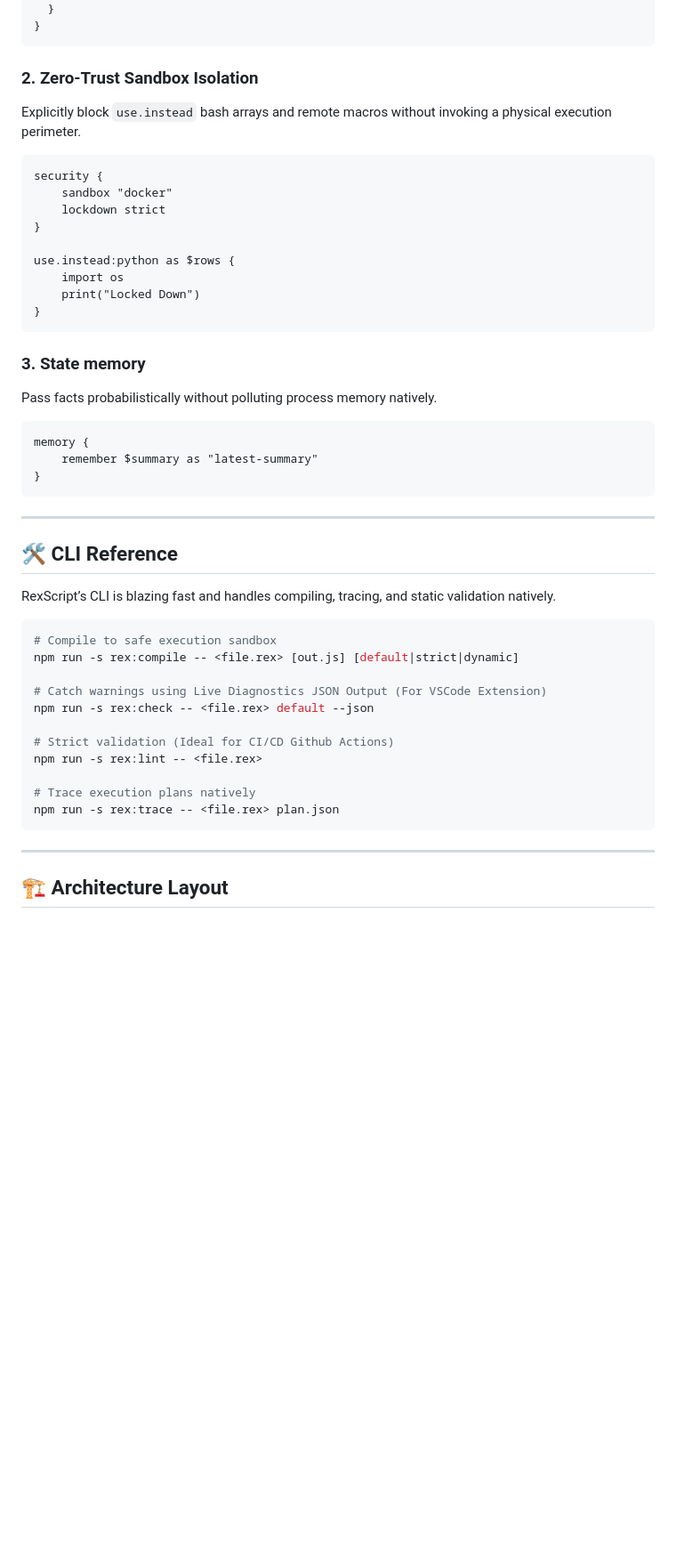
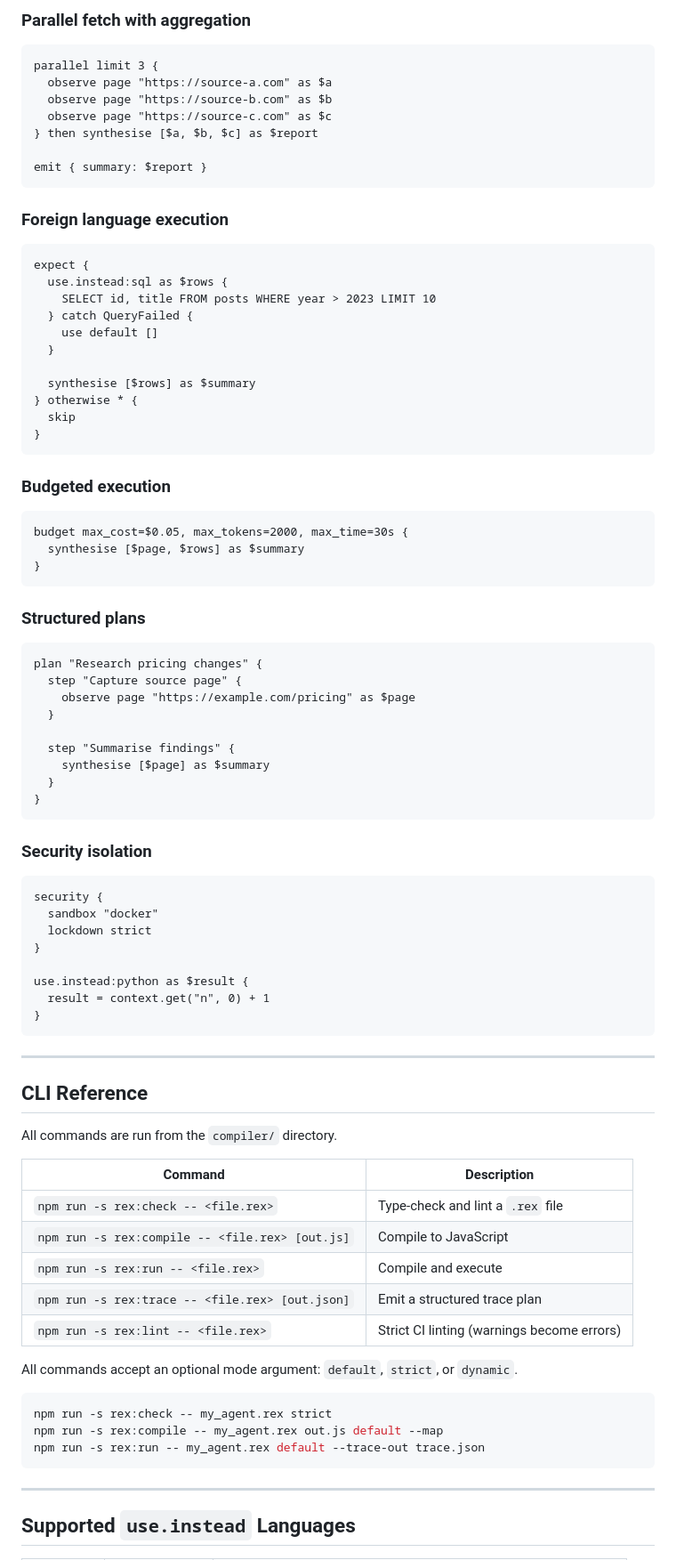
Before and after one commit to Hootsworth/rexscript, a Markdown page: README.md, the part around one of its changes. Shown at 89% size. GitHub-like rendering; blank space fills up the shorter version.

````diff
--- a/README.md
+++ b/README.md
@@ -68,50 +91,89 @@ goal "Audit Web Data" {
+### Parallel fetch with aggregation
+
+```rexscript
+parallel limit 3 {
+  observe page "https://source-a.com" as $a
+  observe page "https://source-b.com" as $b
+  observe page "https://source-c.com" as $c
+} then synthesise [$a, $b, $c] as $report
+
+emit { summary: $report }
+```
+
+### Foreign language execution
+
+```rexscript
+expect {
+  use.instead:sql as $rows {
+    SELECT id, title FROM posts WHERE year > 2023 LIMIT 10
+  } catch QueryFailed {
+    use default []
+  }
+
+  synthesise [$rows] as $summary
+} otherwise * {
+  skip
+}
+```
+
+### Budgeted execution
+
+```rexscript
+budget max_cost=$0.05, max_tokens=2000, max_time=30s {
+  synthesise [$page, $rows] as $summary
+}
+```
+
+### Structured plans
+
+```rexscript
+plan "Research pricing changes" {
+  step "Capture source page" {
+    observe page "https://example.com/pricing" as $page
+  }
+
+  step "Summarise findings" {
+    synthesise [$page] as $summary
   }
 }
 ```
 
-### 2. Zero-Trust Sandbox Isolation
-Explicitly block `use.instead` bash arrays and remote macros without invoking a physical execution perimeter.
-```rex
+### Security isolation
+
+```rexscript
 security {
-    sandbox "docker"
-    lockdown strict
+  sandbox "docker"
+  lockdown strict
 }
 
-use.instead:python as $rows {
-    import os
-    print("Locked Down")
-}
-```
-
-### 3. State memory
-Pass facts probabilistically without polluting process memory natively.
-```rex
-memory {
-    remember $summary as "latest-summary"
+use.instead:python as $result {
+  result = context.get("n", 0) + 1
 }
 ```
 
 ---
 
-## 🛠️ CLI Reference
+## CLI Reference
 
-RexScript’s CLI is blazing fast and handles compiling, tracing, and static validation natively.
+All commands are run from the `compiler/` directory.
+
+| Command | Description |
+| --- | --- |
+| `npm run -s rex:check -- <file.rex>` | Type-check and lint a `.rex` file |
+| `npm run -s rex:compile -- <file.rex> [out.js]` | Compile to JavaScript |
+| `npm run -s rex:run -- <file.rex>` | Compile and execute |
+| `npm run -s rex:trace -- <file.rex> [out.json]` | Emit a structured trace plan |
+| `npm run -s rex:lint -- <file.rex>` | Strict CI linting (warnings become errors) |
+
+All commands accept an optional mode argument: `default`, `strict`, or `dynamic`.
 
 ```bash
-# Compile to safe execution sandbox
-npm run -s rex:compile -- <file.rex> [out.js] [default|strict|dynamic]
-
-# Catch warnings using Live Diagnostics JSON Output (For VSCode Extension)
-npm run -s rex:check -- <file.rex> default --json
-
-# Strict validation (Ideal for CI/CD Github Actions)
-npm run -s rex:lint -- <file.rex>
-
-# Trace execution plans natively
-npm run -s rex:trace -- <file.rex> plan.json
+npm run -s rex:check -- my_agent.rex strict
+npm run -s rex:compile -- my_agent.rex out.js default --map
+npm run -s rex:run -- my_agent.rex default --trace-out trace.json
 ```
 
 ---
 
-## 🏗️ Architecture Layout
+## Supported `use.instead` Languages
 
````
Also changed, not shown: other parts of README.md (+213 -60 lines).
